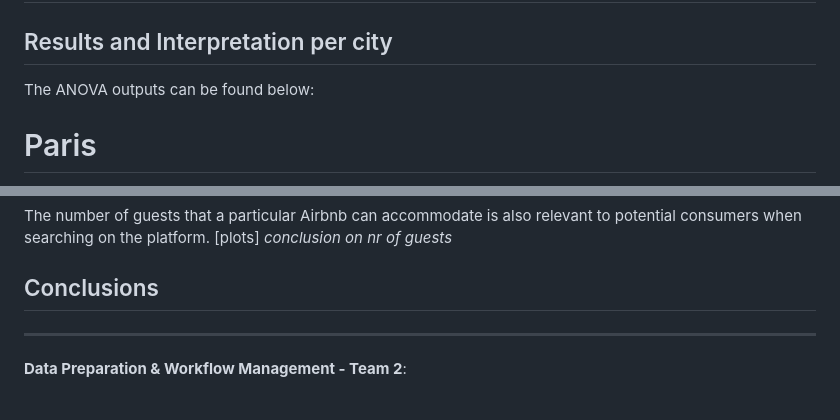
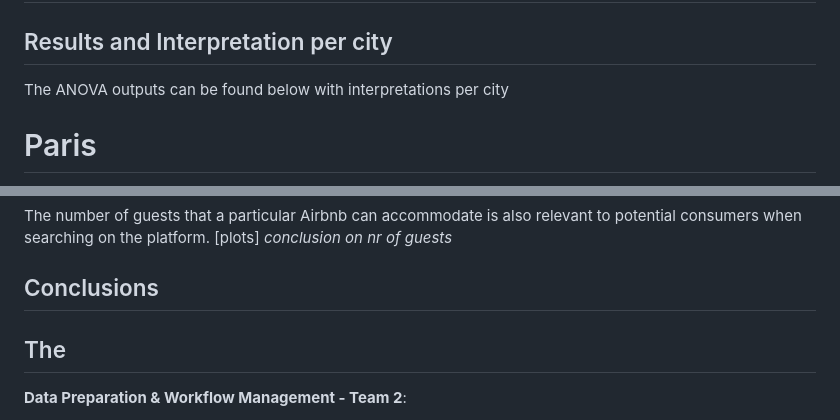
Before and after one commit to course-dprep/airbnb-price-changes-during-public-holidays, a Markdown page: README.md, 2 parts joined by grey strips. GitHub-like rendering.

```diff
--- a/README.md
+++ b/README.md
@@ -56,5 +56,5 @@ install.packages("ggplot2")
 
 ## 8.Interpretation of results & Conclusions
 ## Results and Interpretation per city
-The ANOVA outputs can be found below:
+The ANOVA outputs can be found below with interpretations per city
 # Paris
@@ -81,7 +83,7 @@ The number of guests that a particular Airbnb can accommodate is also relevant t
 
 
 ## Conclusions
-
+The
 ------------------------------------------------------------------
 **Data Preparation & Workflow Management - Team 2**:
 - Yufan Wang (y.wang_34@tilburguniversity.edu)
```
Also changed, not shown: other parts of README.md (+2 -0 lines).
